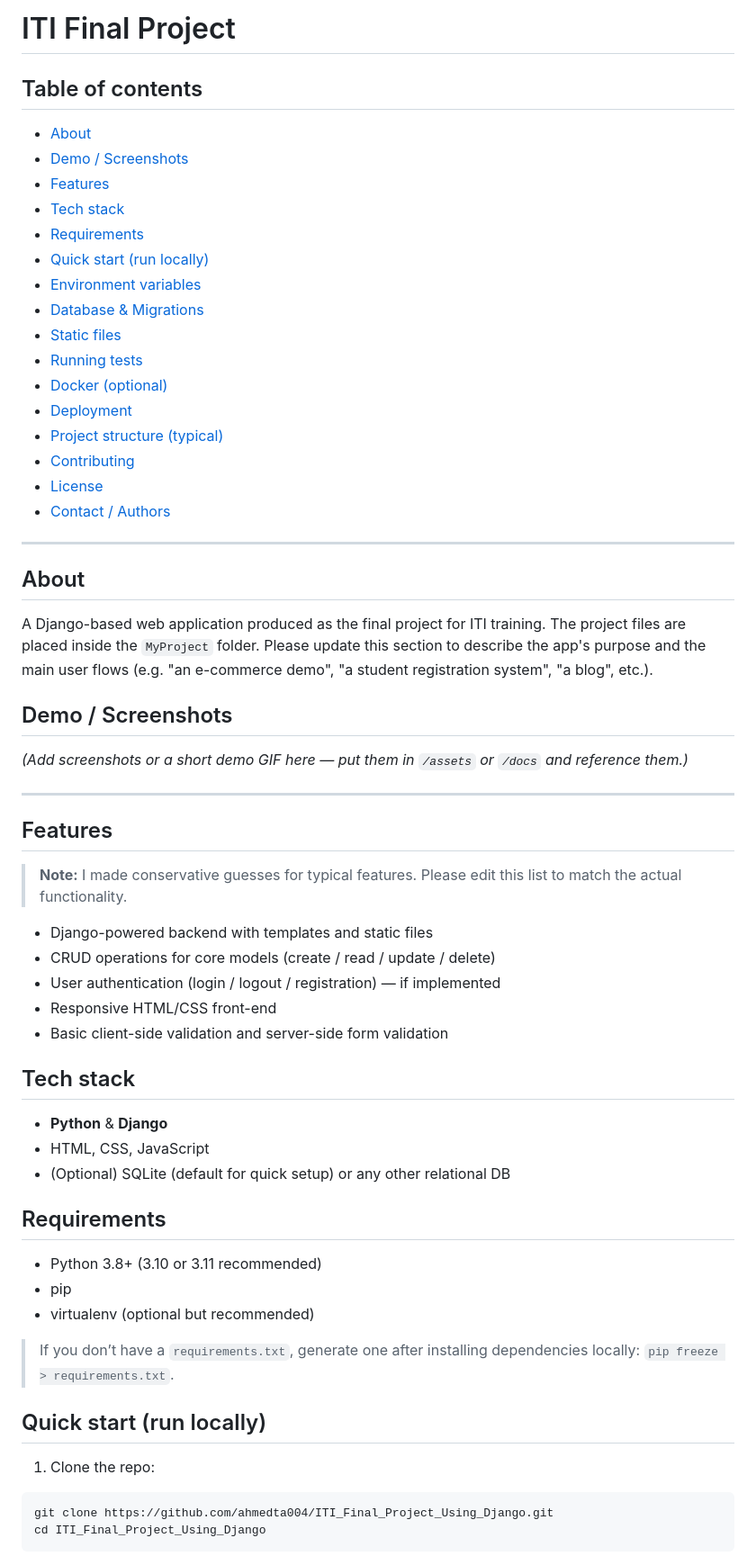
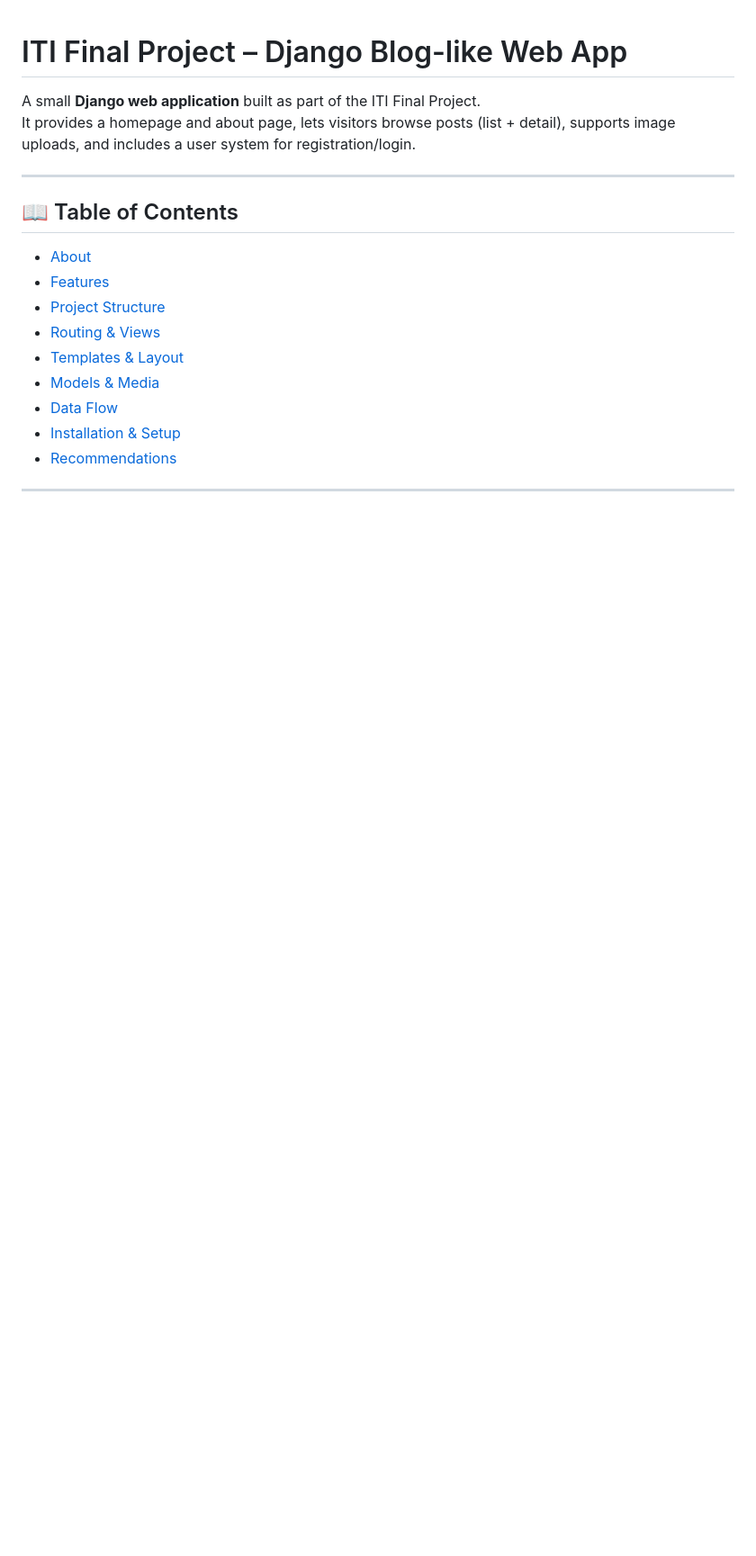
Before and after one commit to ahmedta004/ITI_Final_Project_Using_Django, a Markdown page: README.md, the part around one of its changes. Shown at 90% size. GitHub-like rendering; blank space fills up the shorter version.

Commit message:
Update README.md
last version and i think i will need some photos

````diff
--- a/README.md
+++ b/README.md
@@ -1,66 +1,21 @@
-# ITI Final Project
 
-## Table of contents
+# ITI Final Project – Django Blog-like Web App
 
-* [About](#about)
-* [Demo / Screenshots](#demo--screenshots)
-* [Features](#features)
-* [Tech stack](#tech-stack)
-* [Requirements](#requirements)
-* [Quick start (run locally)](#quick-start-run-locally)
-* [Environment variables](#environment-variables)
-* [Database & Migrations](#database--migrations)
-* [Static files](#static-files)
-* [Running tests](#running-tests)
-* [Docker (optional)](#docker-optional)
-* [Deployment](#deployment)
-* [Project structure (typical)](#project-structure-typical)
-* [Contributing](#contributing)
-* [License](#license)
-* [Contact / Authors](#contact--authors)
+A small **Django web application** built as part of the ITI Final Project.
+It provides a homepage and about page, lets visitors browse posts (list + detail), supports image uploads, and includes a user system for registration/login.
 
 ---
 
-## About
-
-A Django-based web application produced as the final project for ITI training. The project files are placed inside the `MyProject` folder. Please update this section to describe the app's purpose and the main user flows (e.g. "an e-commerce demo", "a student registration system", "a blog", etc.).
-
-## Demo / Screenshots
-
-*(Add screenshots or a short demo GIF here — put them in `/assets` or `/docs` and reference them.)*
+## 📖 Table of Contents
+- [About](#about)
+- [Features](#features)
+- [Project Structure](#project-structure)
+- [Routing & Views](#routing--views)
+- [Templates & Layout](#templates--layout)
+- [Models & Media](#models--media)
+- [Data Flow](#data-flow)
+- [Installation & Setup](#installation--setup)
+- [Recommendations](#recommendations)
 
 ---
 
-## Features
-
-> **Note:** I made conservative guesses for typical features. Please edit this list to match the actual functionality.
-
-* Django-powered backend with templates and static files
-* CRUD operations for core models (create / read / update / delete)
-* User authentication (login / logout / registration) — if implemented
-* Responsive HTML/CSS front-end
-* Basic client-side validation and server-side form validation
-
-## Tech stack
-
-* **Python** & **Django**
-* HTML, CSS, JavaScript
-* (Optional) SQLite (default for quick setup) or any other relational DB
-
-## Requirements
-
-* Python 3.8+ (3.10 or 3.11 recommended)
-* pip
-* virtualenv (optional but recommended)
-
-> If you don’t have a `requirements.txt`, generate one after installing dependencies locally: `pip freeze > requirements.txt`.
-
-## Quick start (run locally)
-
-1. Clone the repo:
-
-```bash
-git clone https://github.com/ahmedta004/ITI_Final_Project_Using_Django.git
-cd ITI_Final_Project_Using_Django
-```
-
````
Also changed, not shown: other parts of README.md (+191 -134 lines).
